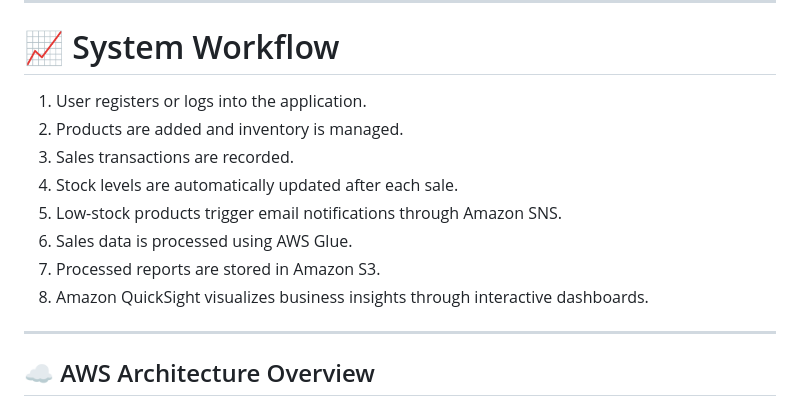
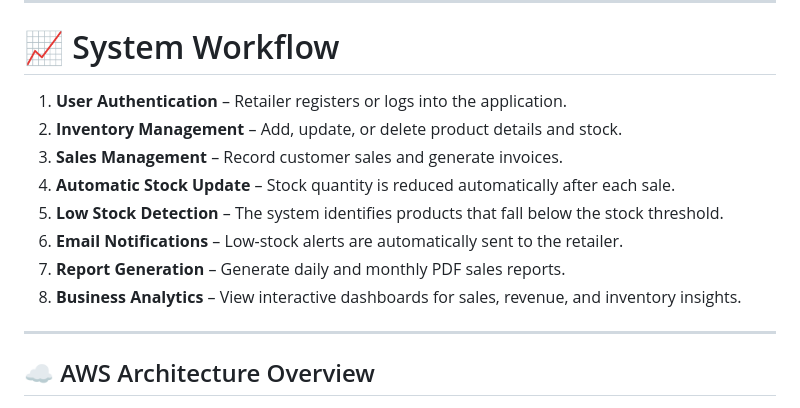
Before and after one commit to vijayaawss/Retail-System, a Markdown page: README.md, the part around the change. GitHub-like rendering.

```diff
--- a/README.md
+++ b/README.md
@@ -30,14 +30,14 @@ It helps retailers efficiently manage inventory, track sales, monitor stock leve
 ---
 # 📈 System Workflow
 
-1. User registers or logs into the application.
-2. Products are added and inventory is managed.
-3. Sales transactions are recorded.
-4. Stock levels are automatically updated after each sale.
-5. Low-stock products trigger email notifications through Amazon SNS.
-6. Sales data is processed using AWS Glue.
-7. Processed reports are stored in Amazon S3.
-8. Amazon QuickSight visualizes business insights through interactive dashboards.
+1. **User Authentication** – Retailer registers or logs into the application.
+2. **Inventory Management** – Add, update, or delete product details and stock.
+3. **Sales Management** – Record customer sales and generate invoices.
+4. **Automatic Stock Update** – Stock quantity is reduced automatically after each sale.
+5. **Low Stock Detection** – The system identifies products that fall below the stock threshold.
+6. **Email Notifications** – Low-stock alerts are automatically sent to the retailer.
+7. **Report Generation** – Generate daily and monthly PDF sales reports.
+8. **Business Analytics** – View interactive dashboards for sales, revenue, and inventory insights.
 
 ---
 
```
